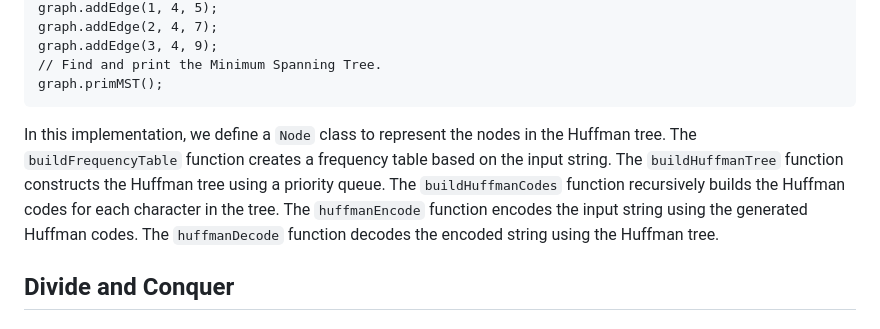
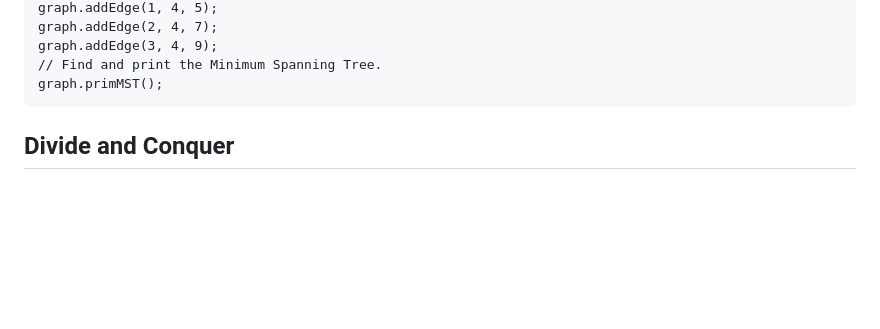
Before and after one commit to rcmtcristian/RCMT-Blog, a Markdown page: posts/Demystifying-Data-Structures.md, the part around the change. GitHub-like rendering; folded sections open; blank space fills up the shorter version.

Commit message:
📝 Deleted part of the huffman expalnation

```diff
--- a/posts/Demystifying-Data-Structures.md
+++ b/posts/Demystifying-Data-Structures.md
@@ -529,9 +529,6 @@ graph.primMST();
 </code></pre>
 </details>
 
-</br>
-
-In this implementation, we define a `Node` class to represent the nodes in the Huffman tree. The `buildFrequencyTable` function creates a frequency table based on the input string. The `buildHuffmanTree` function constructs the Huffman tree using a priority queue. The `buildHuffmanCodes` function recursively builds the Huffman codes for each character in the tree. The `huffmanEncode` function encodes the input string using the generated Huffman codes. The `huffmanDecode` function decodes the encoded string using the Huffman tree.
 
 </br>
 </br>
```
